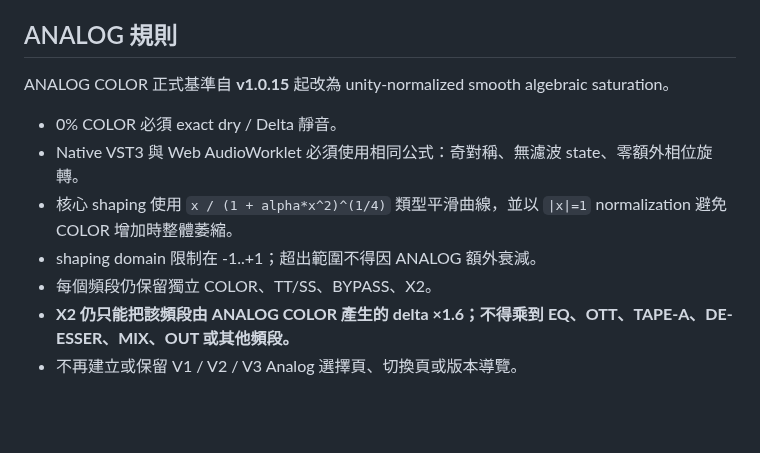
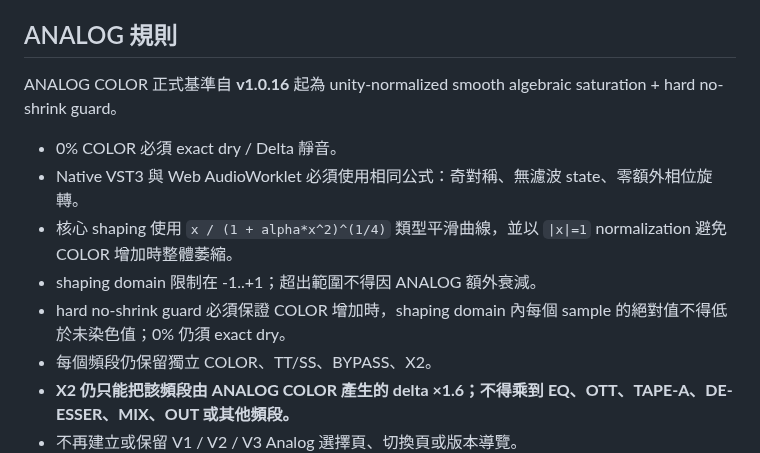
Before and after one commit to nevemn-code/VVChain, a Markdown page: .github/VVCHAIN_RULES.md, the part around the change. GitHub-like rendering; blank space fills up the shorter version.

Commit message:
[v1.0.16] Lock ANALOG hard no-shrink rule

```diff
--- a/.github/VVCHAIN_RULES.md
+++ b/.github/VVCHAIN_RULES.md
@@ -37,12 +37,13 @@ Commit / Release / PR / Issue / CI/CD / Web Preview 等需要標示版本的內
 
 ## ANALOG 規則
 
-ANALOG COLOR 正式基準自 **v1.0.15** 起改為 unity-normalized smooth algebraic saturation。
+ANALOG COLOR 正式基準自 **v1.0.16** 起為 unity-normalized smooth algebraic saturation + hard no-shrink guard。
 
 - 0% COLOR 必須 exact dry / Delta 靜音。
 - Native VST3 與 Web AudioWorklet 必須使用相同公式：奇對稱、無濾波 state、零額外相位旋轉。
 - 核心 shaping 使用 `x / (1 + alpha*x^2)^(1/4)` 類型平滑曲線，並以 `|x|=1` normalization 避免 COLOR 增加時整體萎縮。
 - shaping domain 限制在 -1..+1；超出範圍不得因 ANALOG 額外衰減。
+- hard no-shrink guard 必須保證 COLOR 增加時，shaping domain 內每個 sample 的絕對值不得低於未染色值；0% 仍須 exact dry。
 - 每個頻段仍保留獨立 COLOR、TT/SS、BYPASS、X2。
 - **X2 仍只能把該頻段由 ANALOG COLOR 產生的 delta ×1.6；不得乘到 EQ、OTT、TAPE-A、DE-ESSER、MIX、OUT 或其他頻段。**
 - 不再建立或保留 V1 / V2 / V3 Analog 選擇頁、切換頁或版本導覽。
```
